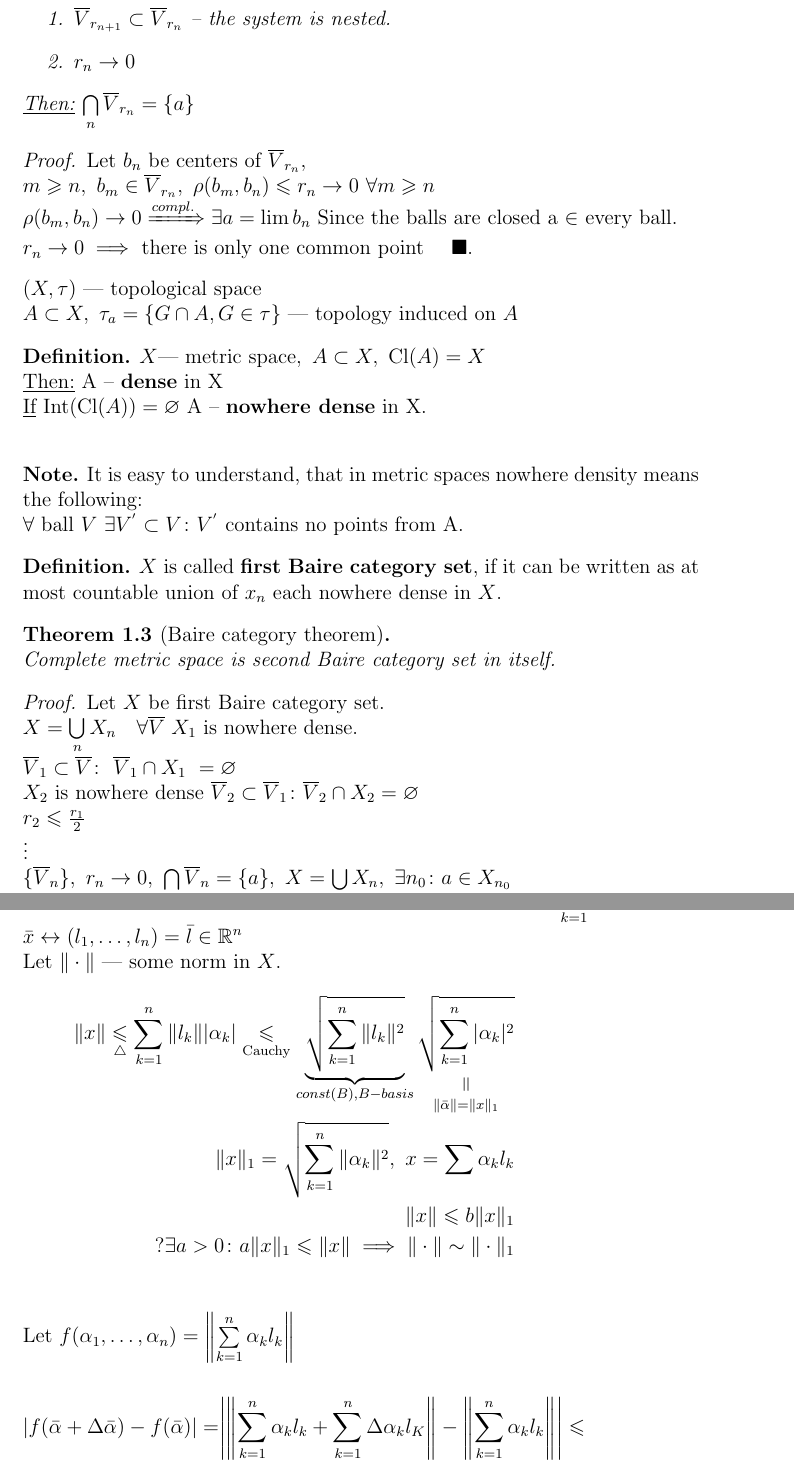
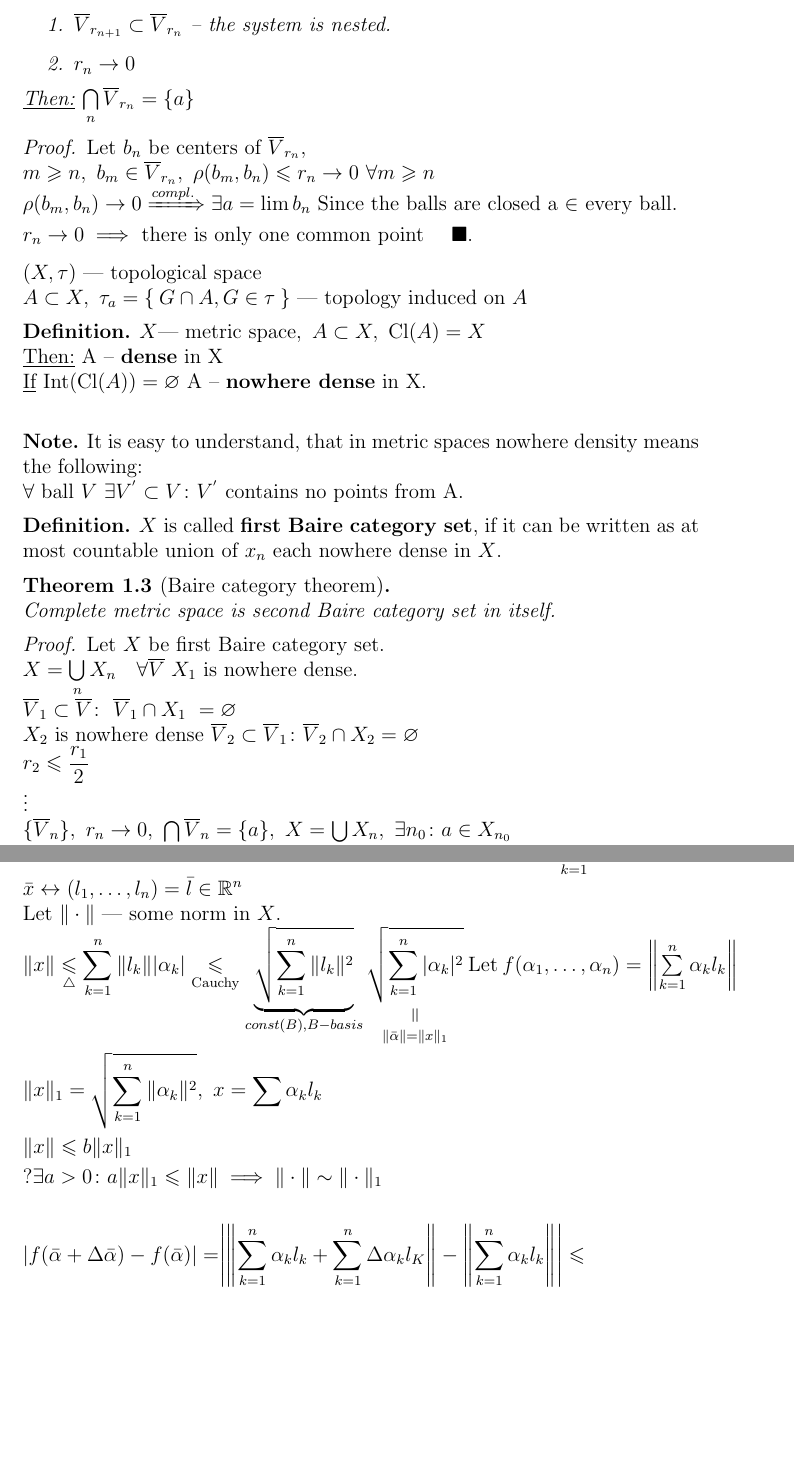
Before and after one commit to sugakandrey/Functional-analysis, a LaTeX document (funcan.tex, which reads vecspaces.tex): two parts of pages 5 and 9 of 11, joined at a grey line, cut so that both start at the same text, the shorter picture padded with empty space. Compiled offline with pdfLaTeX.

Commit message:
Fixed alignment, made use of \Set consistent, introduced command for contradiction.

```diff
--- a/funcan.tex
+++ b/funcan.tex
@@ -59,6 +59,7 @@
 \newcommand{\R}{\mathbb{R}}
 \newcommand{\Z}{\mathbb{Z}}
 \newcommand{\N}{\mathbb{N}}
+\newcommand{\contr}{\rightarrow\leftarrow}
 
 \DeclareMathOperator{\clOp}{Cl}
 \newcommand{\cl}[1]{\clOp({#1})}
--- a/vecspaces.tex
+++ b/vecspaces.tex
@@ -158,11 +158,11 @@ $\\A \subset X,\ \tau_a = \{G \cap A, G \in \tau\}$ --- topology induced on $A$
   $X = \bigcup\limits_n X_n \quad \forall \overline{V}\ X_1\ \textnormal{is nowhere dense}. \\
   \overline{V}_1 \subset \overline{V}\colon\ \overline{V}_1 \cap X_1\ = \varnothing \\
   X_2\ \textnormal{is nowhere dense}\ \overline{V}_2 \subset \overline{V}_1 \colon \overline{V}_2 \cap X_2 = \varnothing \\
-  r_2 \leq \frac{r_1}{2} \\
+  r_2 \leq \dfrac{r_1}{2} \\
   \vdots \\
   \{\overline{V}_n\},\ r_n \to 0,\ \bigcap\limits_n \overline{V}_n = \{a\},\ X =
   \bigcup X_n,\ \exists n_0 \colon a \in X_{n_0} \\
-  X_{n_0} \cap \overline{V}_{n_0} = \varnothing \to\leftarrow\ a \in \overline{V}_{n_0} \qedhere$
+  X_{n_0} \cap \overline{V}_{n_0} = \varnothing \contr\ a \in \overline{V}_{n_0} \qedhere$
 \end{proof}
 \begin{cor}
   Complete metric space without isolated points is uncountable.
@@ -280,15 +280,15 @@ $\|\cdot\|_1 \sim \|\cdot\|_2,\ x_n \overset{\|\cdot\|_1}{\to} x \iff x_n \overs
   $l_1, \dotsc, l_n$ --- linearly independent from $X$. $\forall x \in X =
   \sum\limits_{k = 1}^n \alpha_k l_K \\
   \bar{x} \leftrightarrow (l_1, \dotsc, l_n) = \bar{l} \in \R^n$ \\
-  Let $\|\cdot\|$ --- some norm in $X$.
-  \begin{align*}
-  \|x\| \underset{\triangle}{\leq} \sum\limits_{k = 1}^n \|l_k\| |\alpha_k|
+  Let $\|\cdot\|$ --- some norm in $X$. \\
+  $\begin{aligned}[t]
+  & \|x\| \underset{\triangle}{\leq} \sum\limits_{k = 1}^n \|l_k\| |\alpha_k|
   \underset{\text{Cauchy}}{\leq} \underbrace{\sqrt{\sum\limits_{k=1}^n \|l_k\|^2}}_{const(B), B - basis}
   \equalto{\sqrt{\sum\limits_{k=1}^n |\alpha_k|^2}}{\|\bar{\alpha{}}\| = \|x\|_1} \\
-  \|x\|_1 = \sqrt{\sum\limits_{k=1}^n \|\alpha_k\|^2},\ x = \sum \alpha_k l_k  \\
-  \|x\| \leq b \|x\|_1 \\
-  ?\exists a > 0\colon a\|x\|_1 \leq \|x\| \implies \|\cdot\| \sim \|\cdot\|_1 \\
-  \end{align*}
+  & \|x\|_1 = \sqrt{\sum\limits_{k=1}^n \|\alpha_k\|^2},\ x = \sum \alpha_k l_k  \\
+  & \|x\| \leq b \|x\|_1 \\
+  & ?\exists a > 0\colon a\|x\|_1 \leq \|x\| \implies \|\cdot\| \sim \|\cdot\|_1 \\
+  \end{aligned}$
   Let $f(\alpha_1, \dotsc, \alpha_n) = \norm{\sum\limits_{k = 1}^n \alpha_k l_k} \\
   \begin{aligned}[t]
     \\|f(\bar{\alpha} + \Delta\bar{\alpha}) - f(\bar\alpha)| = &\abs{\norm{\sum_{k=1}^n
```
Also changed, not shown: funcan.pdf, vecspaces.tex (20 more changed lines).
